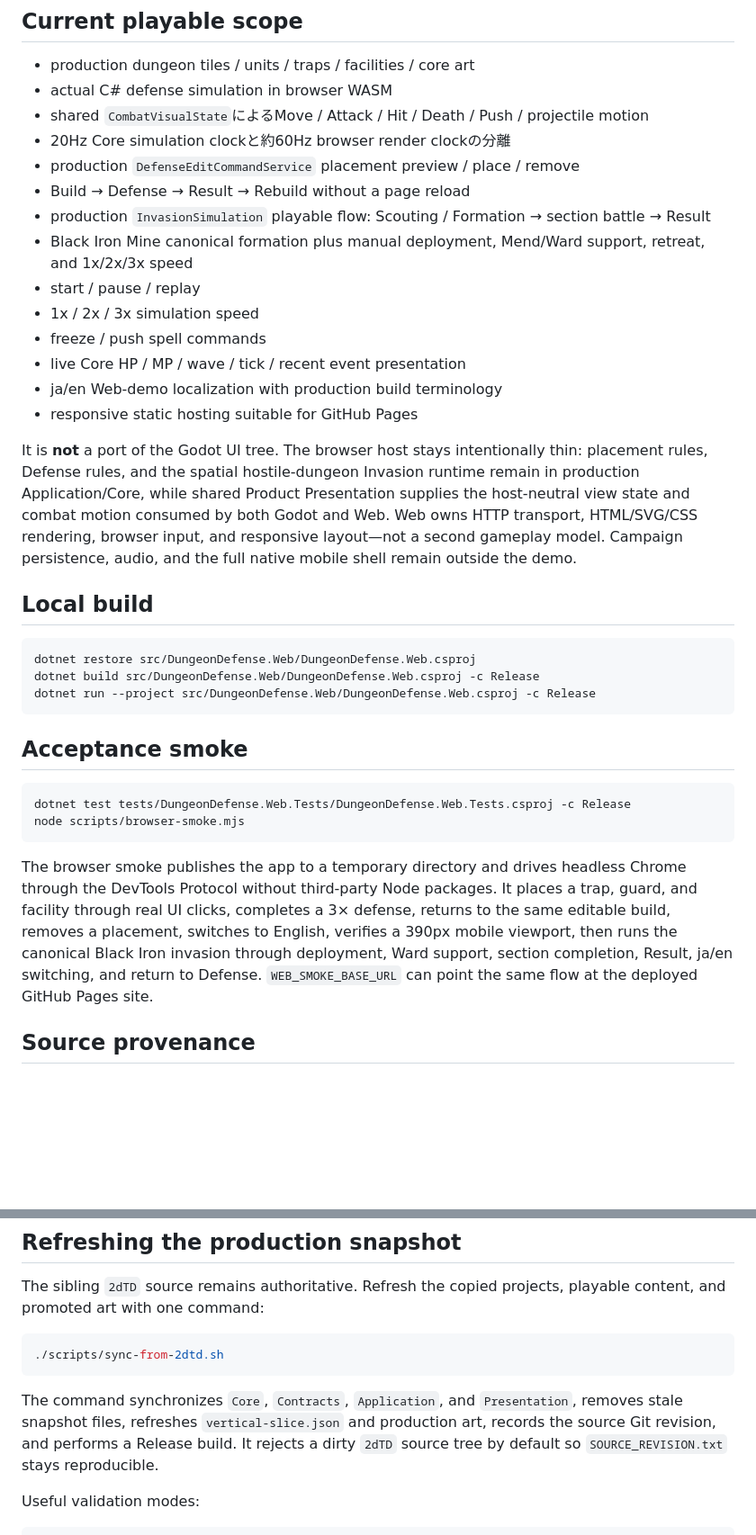
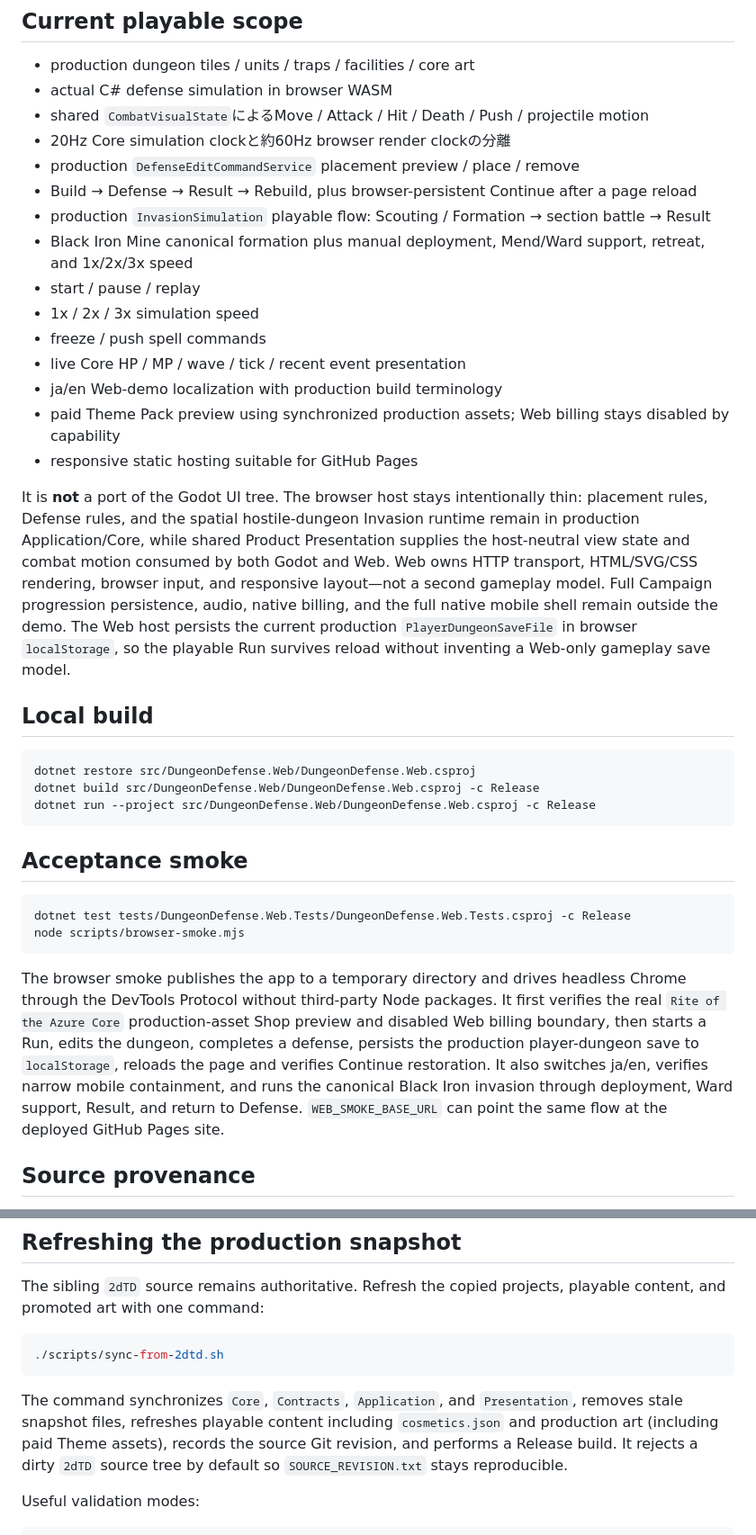
Before and after one commit to kikutadev/2dtd-web, a Markdown page: README.md, 2 parts joined by grey strips. Shown at 90% size. Drawn GitHub-style; blank space fills up the shorter version.

Commit message:
docs: describe web persistence and theme preview

````diff
--- a/README.md
+++ b/README.md
@@ -22,7 +22,7 @@ The browser demo runs the real `DefenseSimulation`; it is not a JavaScript reimp
 - shared `CombatVisualState`によるMove / Attack / Hit / Death / Push / projectile motion
 - 20Hz Core simulation clockと約60Hz browser render clockの分離
 - production `DefenseEditCommandService` placement preview / place / remove
-- Build → Defense → Result → Rebuild without a page reload
+- Build → Defense → Result → Rebuild, plus browser-persistent Continue after a page reload
 - production `InvasionSimulation` playable flow: Scouting / Formation → section battle → Result
 - Black Iron Mine canonical formation plus manual deployment, Mend/Ward support, retreat, and 1x/2x/3x speed
 - start / pause / replay
@@ -30,9 +30,10 @@ The browser demo runs the real `DefenseSimulation`; it is not a JavaScript reimp
 - freeze / push spell commands
 - live Core HP / MP / wave / tick / recent event presentation
 - ja/en Web-demo localization with production build terminology
+- paid Theme Pack preview using synchronized production assets; Web billing stays disabled by capability
 - responsive static hosting suitable for GitHub Pages
 
-It is **not** a port of the Godot UI tree. The browser host stays intentionally thin: placement rules, Defense rules, and the spatial hostile-dungeon Invasion runtime remain in production Application/Core, while shared Product Presentation supplies the host-neutral view state and combat motion consumed by both Godot and Web. Web owns HTTP transport, HTML/SVG/CSS rendering, browser input, and responsive layout—not a second gameplay model. Campaign persistence, audio, and the full native mobile shell remain outside the demo.
+It is **not** a port of the Godot UI tree. The browser host stays intentionally thin: placement rules, Defense rules, and the spatial hostile-dungeon Invasion runtime remain in production Application/Core, while shared Product Presentation supplies the host-neutral view state and combat motion consumed by both Godot and Web. Web owns HTTP transport, HTML/SVG/CSS rendering, browser input, and responsive layout—not a second gameplay model. Full Campaign progression persistence, audio, native billing, and the full native mobile shell remain outside the demo. The Web host persists the current production `PlayerDungeonSaveFile` in browser `localStorage`, so the playable Run survives reload without inventing a Web-only gameplay save model.
 
 ## Local build
 
@@ -49,7 +50,7 @@ dotnet test tests/DungeonDefense.Web.Tests/DungeonDefense.Web.Tests.csproj -c Re
 node scripts/browser-smoke.mjs
 ```
 
-The browser smoke publishes the app to a temporary directory and drives headless Chrome through the DevTools Protocol without third-party Node packages. It places a trap, guard, and facility through real UI clicks, completes a 3× defense, returns to the same editable build, removes a placement, switches to English, verifies a 390px mobile viewport, then runs the canonical Black Iron invasion through deployment, Ward support, section completion, Result, ja/en switching, and return to Defense. `WEB_SMOKE_BASE_URL` can point the same flow at the deployed GitHub Pages site.
+The browser smoke publishes the app to a temporary directory and drives headless Chrome through the DevTools Protocol without third-party Node packages. It first verifies the real `Rite of the Azure Core` production-asset Shop preview and disabled Web billing boundary, then starts a Run, edits the dungeon, completes a defense, persists the production player-dungeon save to `localStorage`, reloads the page and verifies Continue restoration. It also switches ja/en, verifies narrow mobile containment, and runs the canonical Black Iron invasion through deployment, Ward support, Result, and return to Defense. `WEB_SMOKE_BASE_URL` can point the same flow at the deployed GitHub Pages site.
 
 ## Source provenance
 
@@ -63,7 +64,7 @@ The sibling `2dTD` source remains authoritative. Refresh the copied projects, pl
 ./scripts/sync-from-2dtd.sh
 ```
 
-The command synchronizes `Core`, `Contracts`, `Application`, and `Presentation`, removes stale snapshot files, refreshes `vertical-slice.json` and production art, records the source Git revision, and performs a Release build. It rejects a dirty `2dTD` source tree by default so `SOURCE_REVISION.txt` stays reproducible.
+The command synchronizes `Core`, `Contracts`, `Application`, and `Presentation`, removes stale snapshot files, refreshes playable content including `cosmetics.json` and production art (including paid Theme assets), records the source Git revision, and performs a Release build. It rejects a dirty `2dTD` source tree by default so `SOURCE_REVISION.txt` stays reproducible.
 
 Useful validation modes:
 
````
